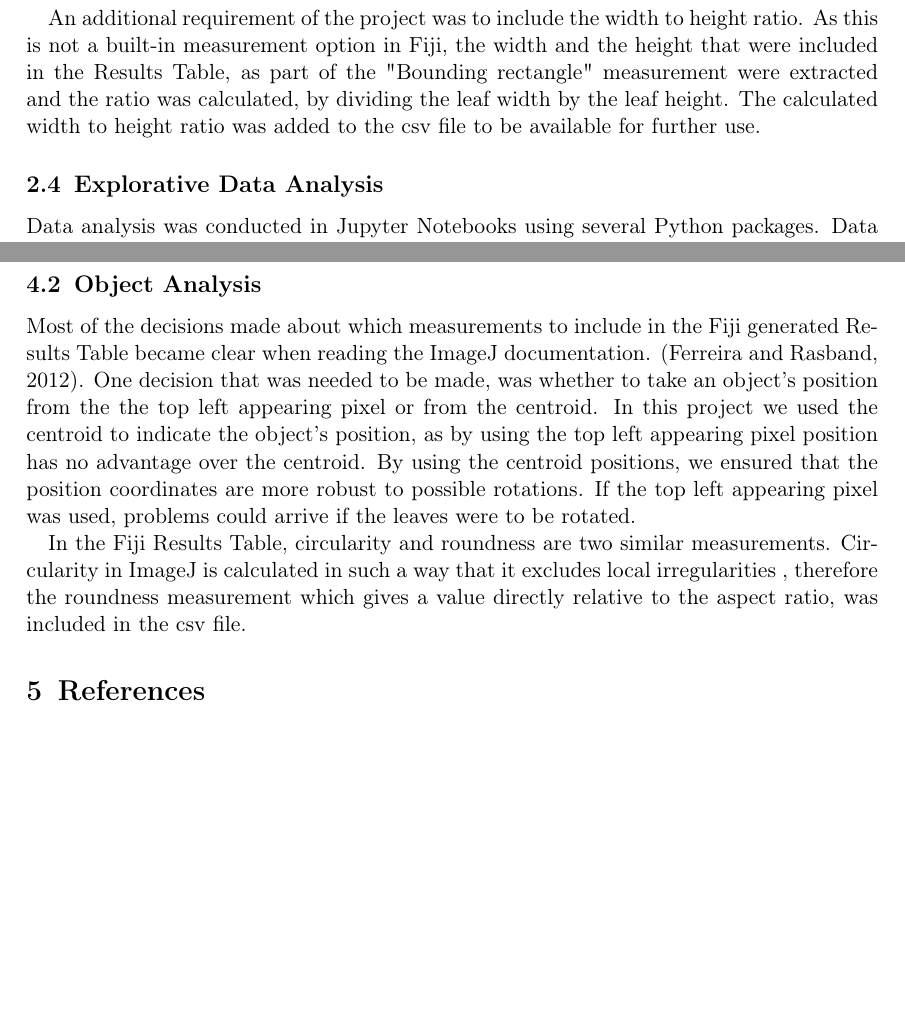
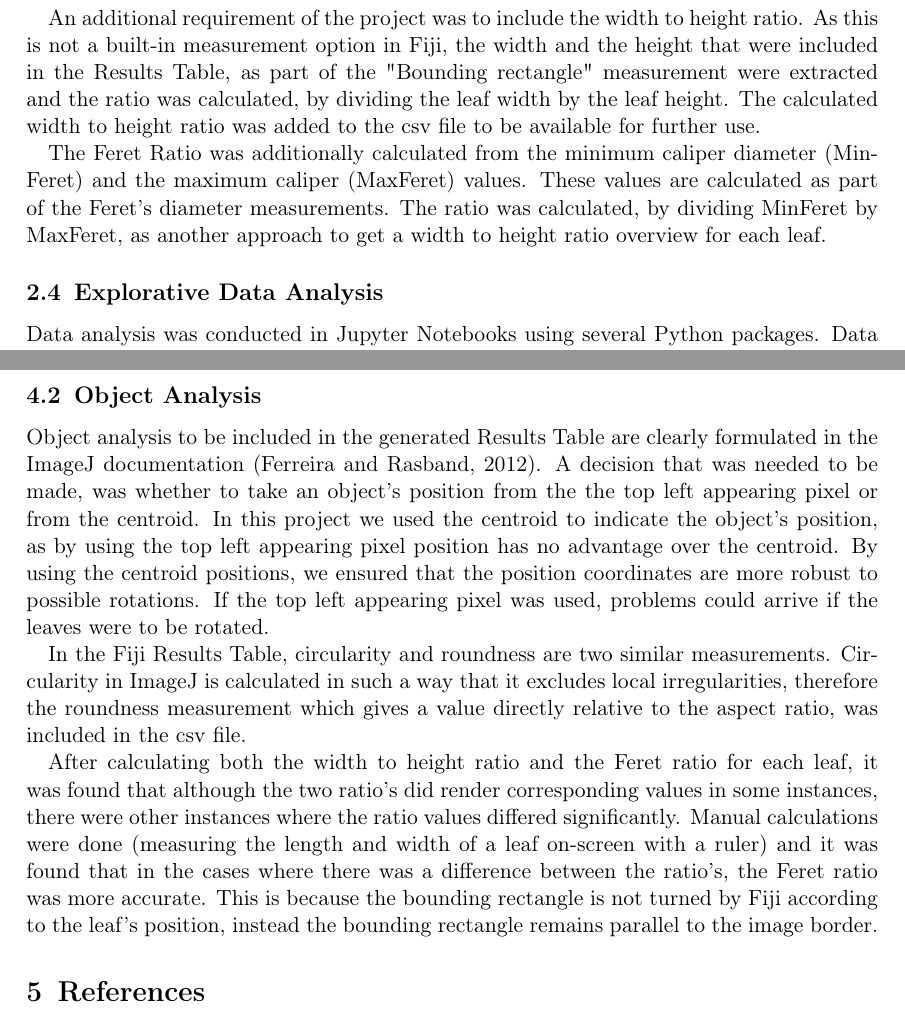
Before and after one commit to Regina-v/plant-image-analysis, a LaTeX thesis (Thesis/Solution_P3_Group_02.tex): two parts of pages 5 and 9 of 10, joined at a grey line, cut so that both start at the same text, the shorter picture padded with empty space. Compiled offline with pdfLaTeX.

Commit message:
Added some sentences to Object Analysis - thesis

```diff
--- a/Thesis/Solution_P3_Group_02.tex
+++ b/Thesis/Solution_P3_Group_02.tex
@@ -149,9 +148,13 @@ The generated Results Table results ("columns") that were included in the csv fi
 	\label{tab:result_table}
 \end{table}
 
-As brightness values calculated from binary watershed images is insufficient for plants, Fiji's "Analyze Particles" command was also applied to the original RGB images. The brightness (both the sum and the average) of each of the three color channels (red, green and blue) were individually calculated. These individual channel results were then added together to calculate the sum of the brightness and average brightness for each object. To ensure computational efficiency not all the measurements were selected again, as this would have resulted in the duplication of results, eg. the size of the objects will remain constant, it is independent of the type of input image. The measurements that were necessary to be applied to the original RGB images, are the mean gray value and the integrated density. Results regarding the brightness of each color channel were attained and added to the csv file.
+As brightness values calculated from binary watershed images is insufficient for plants, Fiji's "Analyze Particles" command was also applied to the original RGB images. The Particle Analyzer however, can only work with one channel (ie. grayscale) images. Working with the original RGB images required a split in the color channels. The analysis was then done on the chosen channel. The brightness (both the sum and the average) of each of the three color channels (red, green and blue) were individually calculated. These individual channel results were then added together to calculate the sum of the brightness and average brightness for each object. To ensure computational efficiency not all the measurements were selected again, as this would have resulted in the duplication of results, eg. the size of the objects will remain constant, it is independent of the type of input image. The measurements that were necessary to be applied to the original RGB images, are the mean gray value and the integrated density. Results regarding the brightness of each color channel were attained and added to the csv file.
 
 An additional requirement of the project was to include the width to height ratio. As this is not a built-in measurement option in Fiji, the width and the height that were included in the Results Table, as part of the "Bounding rectangle" measurement were extracted and the ratio was calculated, by dividing the leaf width by the leaf height. The calculated width to height ratio was added to the csv file to be available for further use.
+
+The Feret Ratio was additionally calculated from the minimum caliper diameter (MinFeret) and the maximum caliper (MaxFeret) values. These values are calculated as part of the Feret's diameter measurements. The ratio was calculated, by dividing MinFeret by MaxFeret, as another approach to get a width to height ratio overview for each leaf.
+
+
 
 \subsection{Explorative Data Analysis}
 Data analysis was conducted in Jupyter Notebooks using several Python packages. Data were handled with the python package pandas. For visual statistical analysis, the seaborn package was used. Numerical statistical analysis was mainly performed using the stats module from the python package scipy. For general plotting of graphs, the pyplot module from the python package matplotlib was used.
@@ -223,13 +226,11 @@ For this study, datasets of the Leaf Segmentation and Counting Challenges were u
 - detection and removal of outliers is difficult for very small plants -> with our pipeline we have lost very small plants (pixel number?)
 
 \subsection{Object Analysis}
-%TODO ** REMOVE THIS COMMENT. Discussion of where we needed to decide which measurement to include in results table/csv file. Not discussing the obvious ones. I think that is clear in the methodology section. Only discussing the position (also asked in assignment) and roundness vs circularity**
+Object analysis to be included in the generated Results Table are clearly formulated in the ImageJ documentation \citep{Ferreira.2012}. A decision that was needed to be made, was whether to take an object's position from the the top left appearing pixel or from the centroid. In this project we used the centroid to indicate the object's position, as by using the top left appearing pixel position has no advantage over the centroid. By using the centroid positions, we ensured that the position coordinates are more robust to possible rotations. If the top left appearing pixel was used, problems could arrive if the leaves were to be rotated.
 
-Most of the decisions made about which measurements to include in the Fiji generated Results Table became clear when reading the ImageJ documentation. \citep{Ferreira.2012}. One decision that was needed to be made, was whether to take an object's position from the the top left appearing pixel or from the centroid. In this project we used the centroid to indicate the object's position, as by using the top left appearing pixel position has no advantage over the centroid. By using the centroid positions, we ensured that the position coordinates are more robust to possible rotations. If the top left appearing pixel was used, problems could arrive if the leaves were to be rotated.
+In  the Fiji Results Table, circularity and roundness are two similar measurements. Circularity in ImageJ is calculated in such a way that it excludes local irregularities, therefore the roundness measurement which gives a value directly relative to the aspect ratio, was included in the csv file.
 
-In  the Fiji Results Table, circularity and roundness are two similar measurements. Circularity in ImageJ is calculated in such a way that it excludes local irregularities
-%TODO \citep{Wirth.2004} If I'm not taken wrong, these are powerpoint slides. I don't think we are allowed to use those as a source...
-, therefore the roundness measurement which gives a value directly relative to the aspect ratio, was included in the csv file.
+After calculating both the width to height ratio and the Feret ratio for each leaf, it was found that although the two ratio's did render corresponding values in some instances, there were other instances where the ratio values differed significantly. Manual calculations were done (measuring the length and width of a leaf on-screen with a ruler) and it was found that in the cases where there was a difference between the ratio's, the Feret ratio was more accurate. This is because the bounding rectangle is not turned by Fiji according to the leaf's position, instead the bounding rectangle remains parallel to the image border.
 
 
 
```
Also changed, not shown: Thesis/Solution_P3_Group_02.tex (1 more changed lines).
